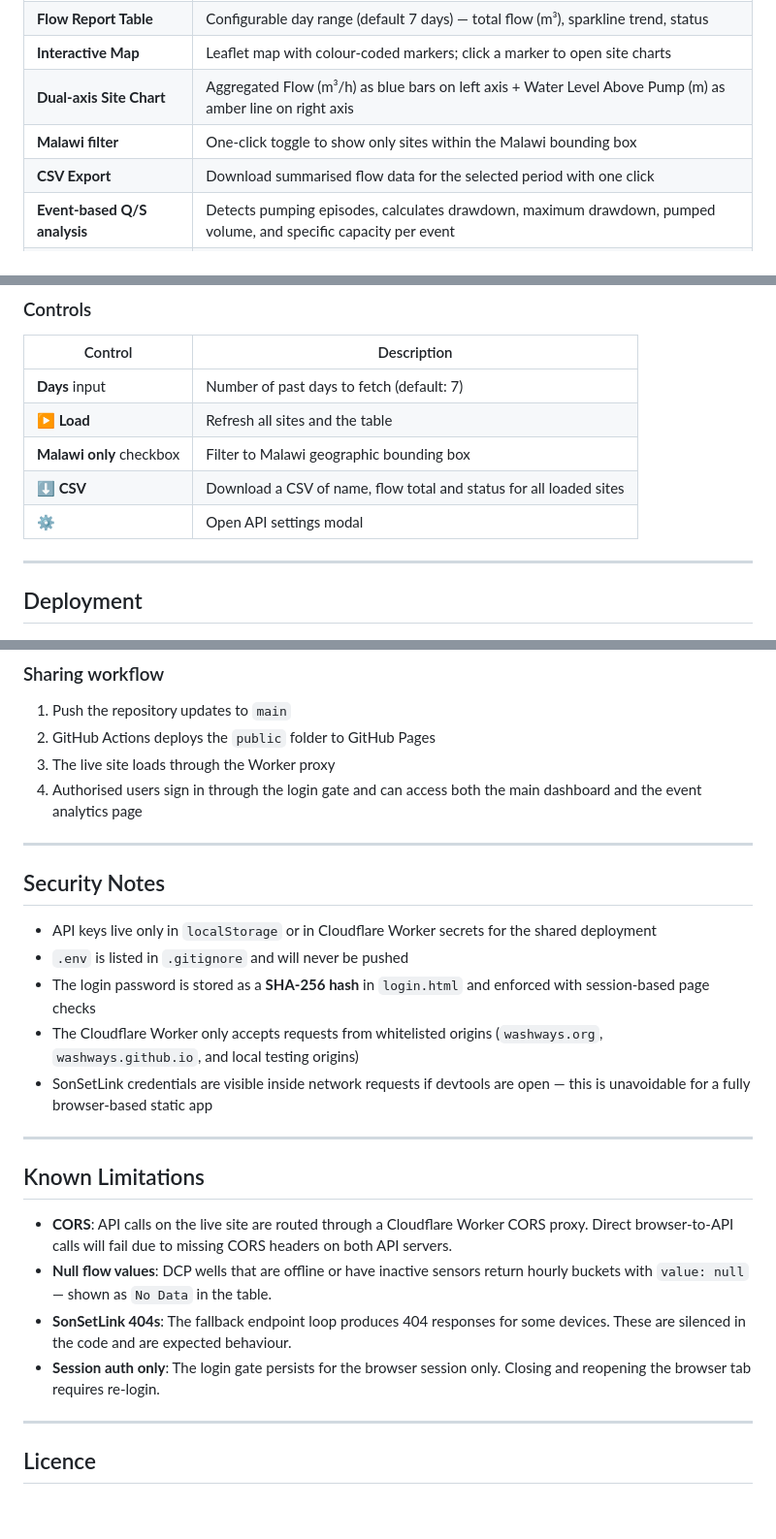
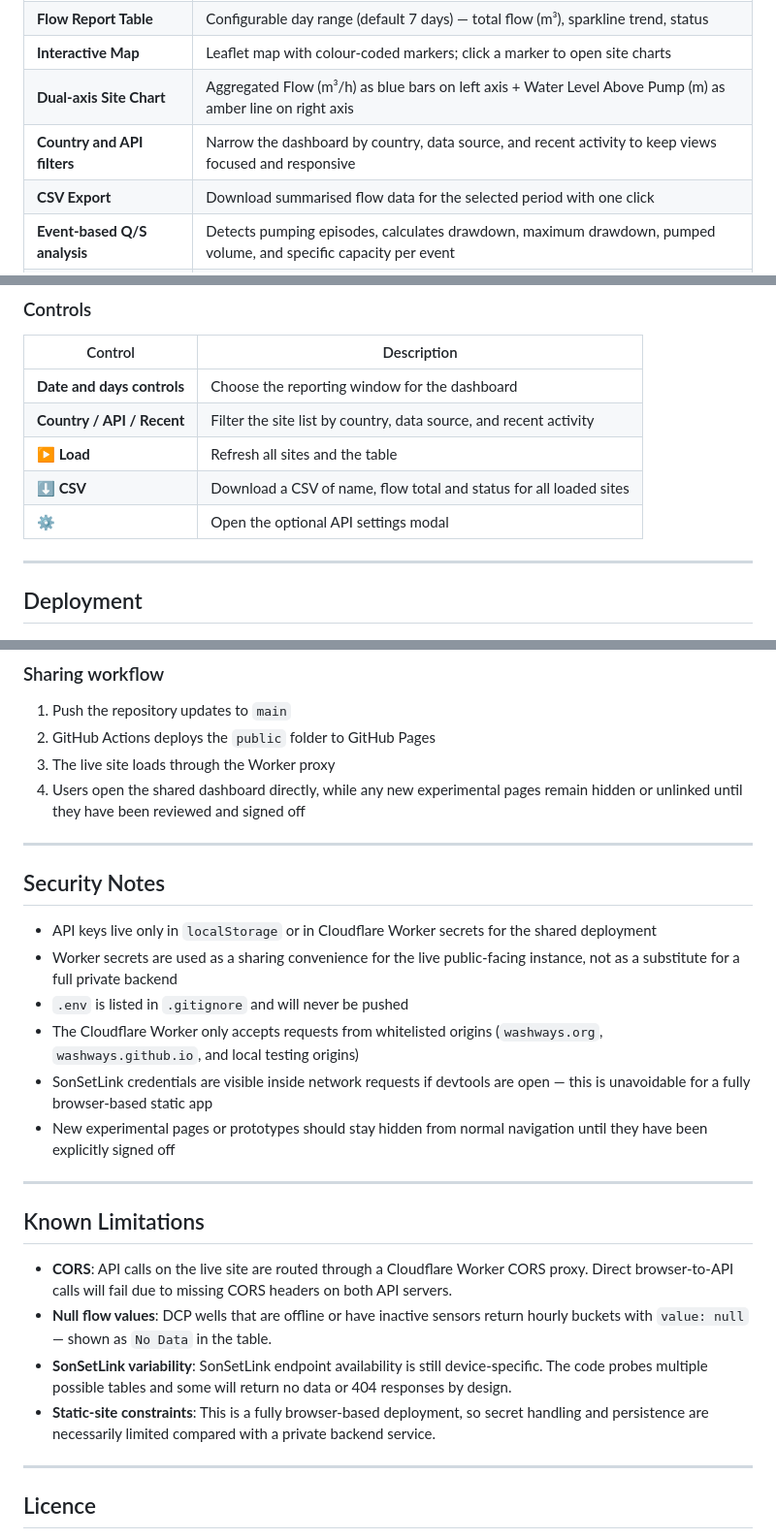
Before and after one commit to washways/SiteMonitor, a Markdown page: README.md, 3 parts joined by grey strips. Shown at 97% size. GitHub-like rendering; blank space fills up the shorter version.

```diff
--- a/README.md
+++ b/README.md
@@ -16,7 +16,7 @@ A **static, browser-based dashboard** for monitoring solar-powered and hand-pump
 | **Flow Report Table** | Configurable day range (default 7 days) — total flow (m³), sparkline trend, status |
 | **Interactive Map** | Leaflet map with colour-coded markers; click a marker to open site charts |
 | **Dual-axis Site Chart** | Aggregated Flow (m³/h) as blue bars on left axis + Water Level Above Pump (m) as amber line on right axis |
-| **Malawi filter** | One-click toggle to show only sites within the Malawi bounding box |
+| **Country and API filters** | Narrow the dashboard by country, data source, and recent activity to keep views focused and responsive |
 | **CSV Export** | Download summarised flow data for the selected period with one click |
 | **Event-based Q/S analysis** | Detects pumping episodes, calculates drawdown, maximum drawdown, pumped volume, and specific capacity per event |
 | **Grouped borehole analytics** | Summary table and trend charts for comparing boreholes over time |
@@ -149,11 +150,11 @@ Commit and push after changing. The password is checked client-side using the br
 
 | Control | Description |
 |---------|-------------|
-| **Days** input | Number of past days to fetch (default: 7) |
+| **Date and days controls** | Choose the reporting window for the dashboard |
+| **Country / API / Recent** | Filter the site list by country, data source, and recent activity |
 | **▶ Load** | Refresh all sites and the table |
-| **Malawi only** checkbox | Filter to Malawi geographic bounding box |
 | **⬇ CSV** | Download a CSV of name, flow total and status for all loaded sites |
-| **⚙️** | Open API settings modal |
+| **⚙️** | Open the optional API settings modal |
 
 ---
 
@@ -295,17 +296,18 @@ Use **localhost**, not `127.0.0.1`, for local testing. The proxy compares origin
 1. Push the repository updates to `main`
 2. GitHub Actions deploys the `public` folder to GitHub Pages
 3. The live site loads through the Worker proxy
-4. Authorised users sign in through the login gate and can access both the main dashboard and the event analytics page
+4. Users open the shared dashboard directly, while any new experimental pages remain hidden or unlinked until they have been reviewed and signed off
 
 ---
 
 ## Security Notes
 
 - API keys live only in `localStorage` or in Cloudflare Worker secrets for the shared deployment
+- Worker secrets are used as a sharing convenience for the live public-facing instance, not as a substitute for a full private backend
 - `.env` is listed in `.gitignore` and will never be pushed
-- The login password is stored as a **SHA-256 hash** in `login.html` and enforced with session-based page checks
 - The Cloudflare Worker only accepts requests from whitelisted origins (`washways.org`, `washways.github.io`, and local testing origins)
 - SonSetLink credentials are visible inside network requests if devtools are open — this is unavoidable for a fully browser-based static app
+- New experimental pages or prototypes should stay hidden from normal navigation until they have been explicitly signed off
 
 ---
 
@@ -313,8 +315,8 @@ Use **localhost**, not `127.0.0.1`, for local testing. The proxy compares origin
 
 - **CORS**: API calls on the live site are routed through a Cloudflare Worker CORS proxy. Direct browser-to-API calls will fail due to missing CORS headers on both API servers.
 - **Null flow values**: DCP wells that are offline or have inactive sensors return hourly buckets with `value: null` — shown as `No Data` in the table.
-- **SonSetLink 404s**: The fallback endpoint loop produces 404 responses for some devices. These are silenced in the code and are expected behaviour.
-- **Session auth only**: The login gate persists for the browser session only. Closing and reopening the browser tab requires re-login.
+- **SonSetLink variability**: SonSetLink endpoint availability is still device-specific. The code probes multiple possible tables and some will return no data or 404 responses by design.
+- **Static-site constraints**: This is a fully browser-based deployment, so secret handling and persistence are necessarily limited compared with a private backend service.
 
 ---
 
```
Also changed, not shown: other parts of README.md (+24 -23 lines).
